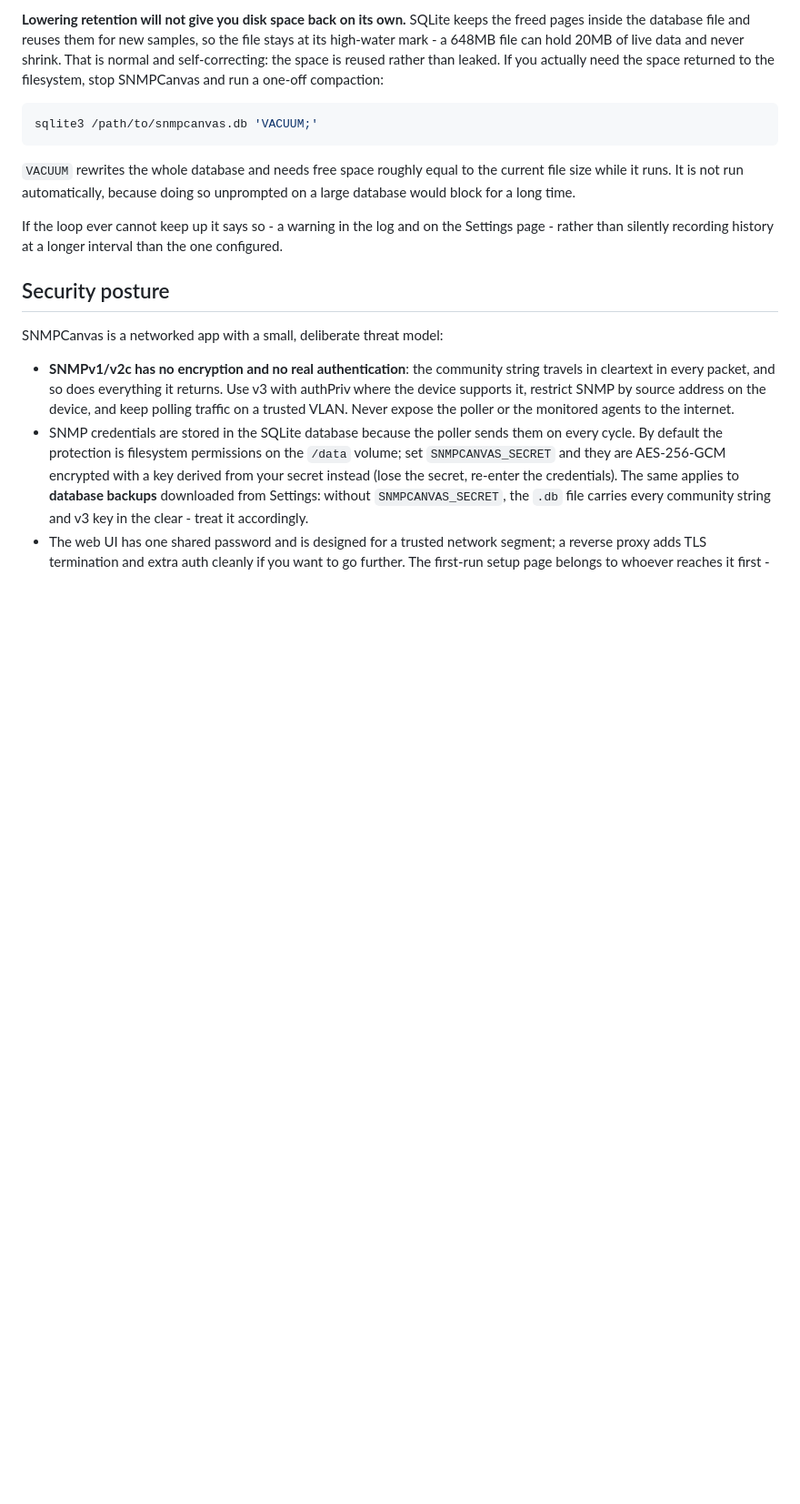
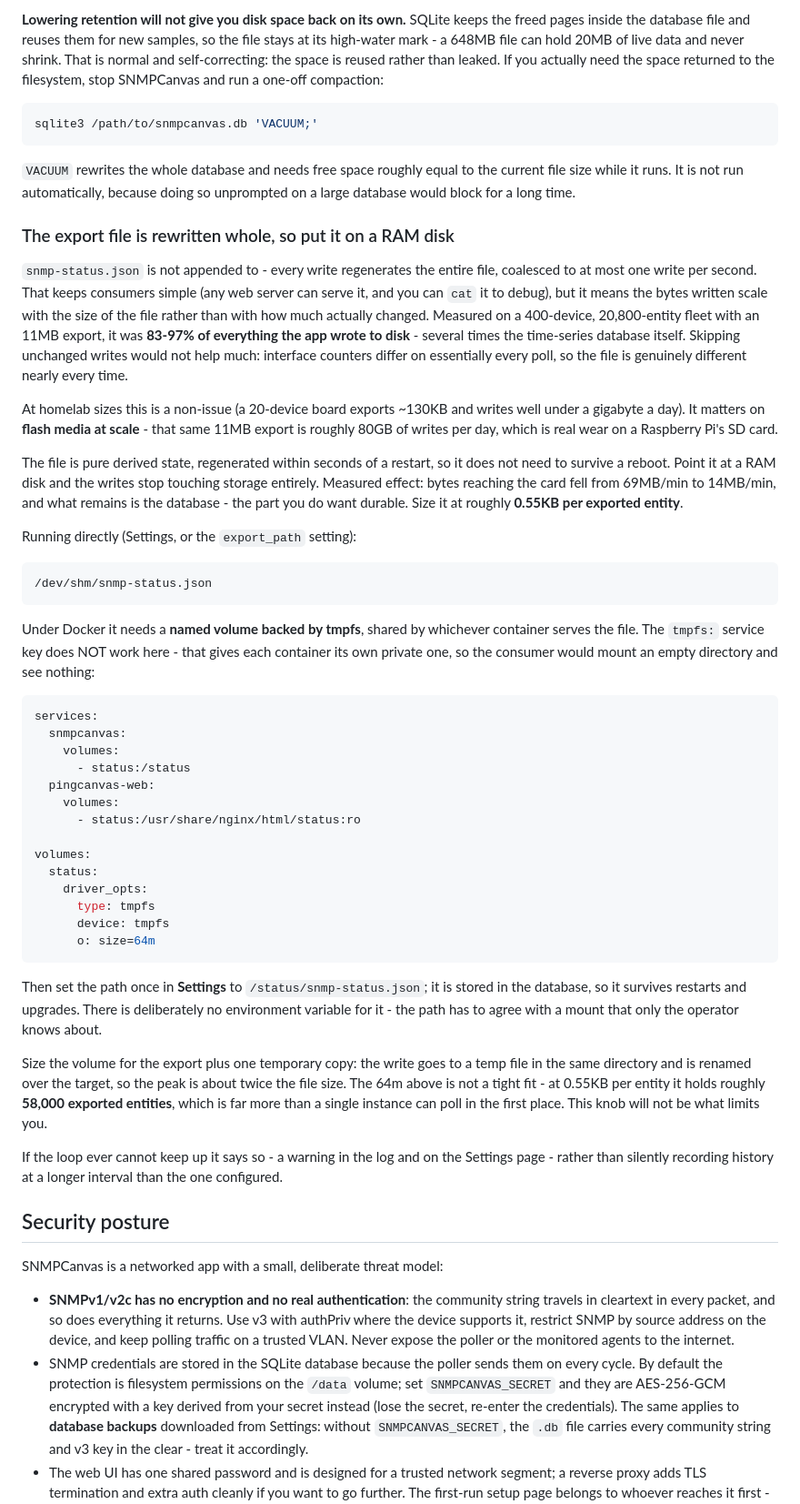
Before and after one commit to RootSwitch/SNMPCanvas, a Markdown page: README.md, the part around the change. Shown at 91% size. Drawn GitHub-style; blank space fills up the shorter version.

Commit message:
Docs: put the status export on a RAM disk
snmp-status.json is regenerated in full on every write (coalesced to at most
one per second), so the bytes written scale with the size of the file rather
than with how much actually changed. Measured on a 400-device / 20,800-entity
fleet with an 11MB export, that was 83-97% of everything the app wrote to
disk - several times the time-series database it exists to serve - or roughly
80GB/day, which is real wear on a Pi's SD card.

Skipping unchanged writes would recover almost nothing: interface counters
differ on essentially every poll, so the file genuinely is different nearly
every time. The export is pure derived state and regenerates within seconds of
a restart, so it does not need to be durable at all. Pointing export_path at
tmpfs took bytes reaching the card from 69MB/min to 14MB/min, leaving only the
database - the part that should be durable.

Verified on a Pi 3B+: the tmpfs export is complete valid JSON (11.7MB, 19,200
interfaces), is world-readable so a web server running as another user can
serve it, and regenerates ~3s after being deleted, so the reboot case
self-heals rather than leaving a wall stuck on 404.

The Docker form is documented because the obvious spelling is wrong: the
`tmpfs:` service key gives each container a PRIVATE tmpfs, so the consumer
mounts an empty directory. It needs a named volume with driver_opts
type=tmpfs, which was verified with a two-container compose - the consumer
reads what the producer wrote, the mount is genuinely tmpfs, and read-only is
enforced.

No environment variable for the path: an earlier draft of this documented
SNMPCANVAS_EXPORT, which does not exist. The path is set in Settings, since it
has to agree with a mount only the operator knows about.

A non-issue at homelab sizes - a 20-device board exports ~130KB and writes well
under a gigabyte a day.

Co-Authored-By: Claude Opus 4.8 <noreply@anthropic.com>

````diff
--- a/README.md
+++ b/README.md
@@ -273,6 +273,69 @@ sqlite3 /path/to/snmpcanvas.db 'VACUUM;'
 `VACUUM` rewrites the whole database and needs free space roughly equal to the
 current file size while it runs. It is not run automatically, because doing so
 unprompted on a large database would block for a long time.
+
+### The export file is rewritten whole, so put it on a RAM disk
+
+`snmp-status.json` is not appended to - every write regenerates the entire
+file, coalesced to at most one write per second. That keeps consumers simple
+(any web server can serve it, and you can `cat` it to debug), but it means the
+bytes written scale with the size of the file rather than with how much
+actually changed. Measured on a 400-device, 20,800-entity fleet with an 11MB
+export, it was **83-97% of everything the app wrote to disk** - several times
+the time-series database itself. Skipping unchanged writes would not help
+much: interface counters differ on essentially every poll, so the file is
+genuinely different nearly every time.
+
+At homelab sizes this is a non-issue (a 20-device board exports ~130KB and
+writes well under a gigabyte a day). It matters on **flash media at scale** -
+that same 11MB export is roughly 80GB of writes per day, which is real wear on
+a Raspberry Pi's SD card.
+
+The file is pure derived state, regenerated within seconds of a restart, so it
+does not need to survive a reboot. Point it at a RAM disk and the writes stop
+touching storage entirely. Measured effect: bytes reaching the card fell from
+69MB/min to 14MB/min, and what remains is the database - the part you do want
+durable. Size it at roughly **0.55KB per exported entity**.
+
+Running directly (Settings, or the `export_path` setting):
+
+```
+/dev/shm/snmp-status.json
+```
+
+Under Docker it needs a **named volume backed by tmpfs**, shared by whichever
+container serves the file. The `tmpfs:` service key does NOT work here - that
+gives each container its own private one, so the consumer would mount an empty
+directory and see nothing:
+
+```yaml
+services:
+  snmpcanvas:
+    volumes:
+      - status:/status
+  pingcanvas-web:
+    volumes:
+      - status:/usr/share/nginx/html/status:ro
+
+volumes:
+  status:
+    driver_opts:
+      type: tmpfs
+      device: tmpfs
+      o: size=64m
+```
+
+Then set the path once in **Settings** to `/status/snmp-status.json`; it is
+stored in the database, so it survives restarts and upgrades. There is
+deliberately no environment variable for it - the path has to agree with a
+mount that only the operator knows about.
+
+Size the volume for the export plus one temporary copy: the write goes to a
+temp file in the same directory and is renamed over the target, so the peak is
+about twice the file size. The 64m above is not a tight fit - at 0.55KB per
+entity it holds roughly **58,000 exported entities**, which is far more than a
+single instance can poll in the first place. This knob will not be what limits
+you.
 
 If the loop ever cannot keep up it says so - a warning in the log and on the
 Settings page - rather than silently recording history at a longer interval
````
Also changed, not shown: CHANGELOG.md (+11 -0 lines).
